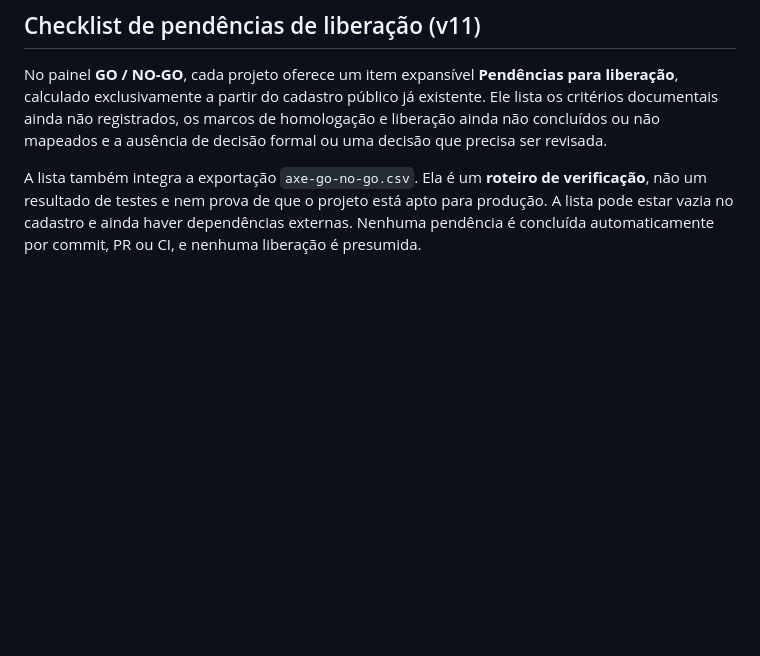
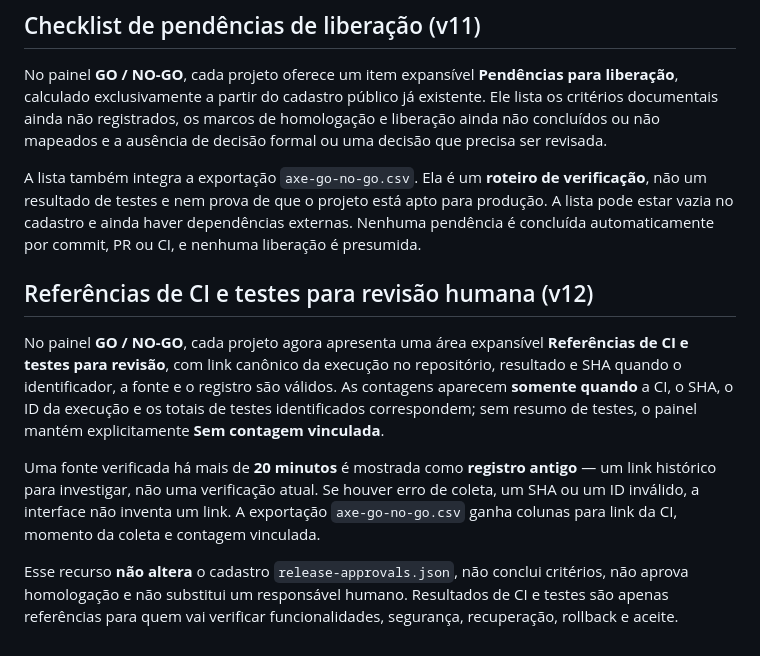
Before and after one commit to jeffaxe81/AXE, a Markdown page: PORTFOLIO.md, the part around the change. GitHub-like rendering; blank space fills up the shorter version.

Commit message:
docs(portfolio): document evidence review v12

```diff
--- a/PORTFOLIO.md
+++ b/PORTFOLIO.md
@@ -230,3 +230,11 @@ Não incluir no HTML, JSON público ou histórico IPs internos, chaves, certific
 No painel **GO / NO-GO**, cada projeto oferece um item expansível **Pendências para liberação**, calculado exclusivamente a partir do cadastro público já existente. Ele lista os critérios documentais ainda não registrados, os marcos de homologação e liberação ainda não concluídos ou não mapeados e a ausência de decisão formal ou uma decisão que precisa ser revisada.
 
 A lista também integra a exportação `axe-go-no-go.csv`. Ela é um **roteiro de verificação**, não um resultado de testes e nem prova de que o projeto está apto para produção. A lista pode estar vazia no cadastro e ainda haver dependências externas. Nenhuma pendência é concluída automaticamente por commit, PR ou CI, e nenhuma liberação é presumida.
+
+## Referências de CI e testes para revisão humana (v12)
+
+No painel **GO / NO-GO**, cada projeto agora apresenta uma área expansível **Referências de CI e testes para revisão**, com link canônico da execução no repositório, resultado e SHA quando o identificador, a fonte e o registro são válidos. As contagens aparecem **somente quando** a CI, o SHA, o ID da execução e os totais de testes identificados correspondem; sem resumo de testes, o painel mantém explicitamente **Sem contagem vinculada**.
+
+Uma fonte verificada há mais de **20 minutos** é mostrada como **registro antigo** — um link histórico para investigar, não uma verificação atual. Se houver erro de coleta, um SHA ou um ID inválido, a interface não inventa um link. A exportação `axe-go-no-go.csv` ganha colunas para link da CI, momento da coleta e contagem vinculada.
+
+Esse recurso **não altera** o cadastro `release-approvals.json`, não conclui critérios, não aprova homologação e não substitui um responsável humano. Resultados de CI e testes são apenas referências para quem vai verificar funcionalidades, segurança, recuperação, rollback e aceite.
```
